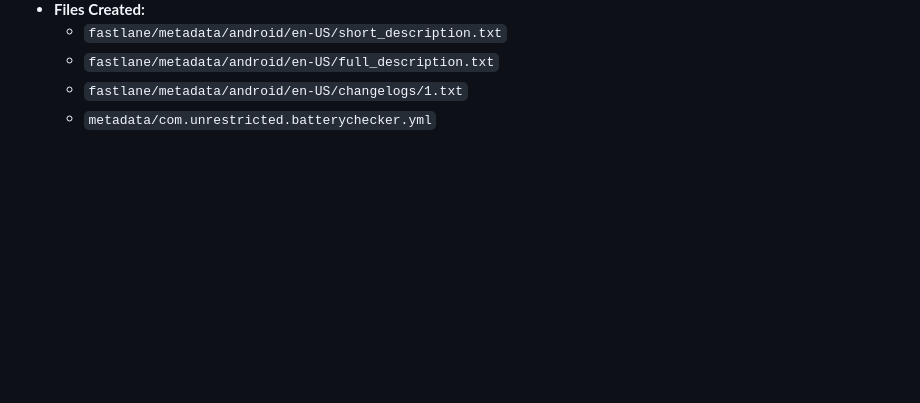
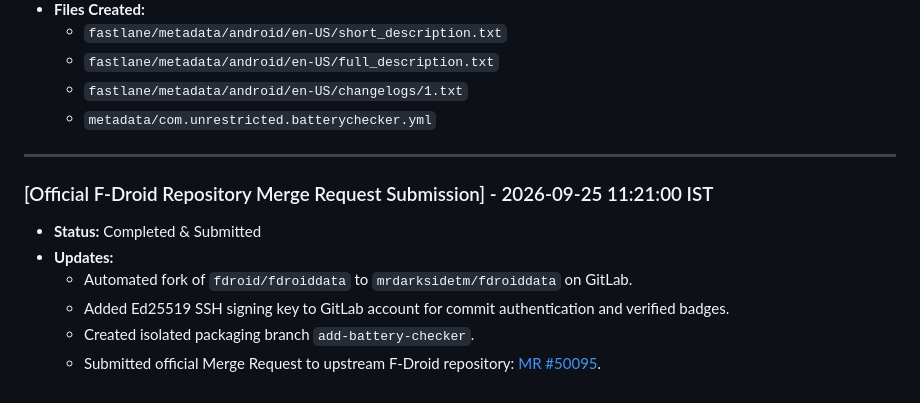
Before and after one commit to mrdarksidetm/Android-Battery-Unrestricted-Checker, a Markdown page: Version.md, the part around the change. Rendered like a GitHub page; blank space fills up the shorter version.

Commit message:
docs(version): log official F-Droid MR #50095 submission

```diff
--- a/Version.md
+++ b/Version.md
@@ -375,3 +375,13 @@
   - `fastlane/metadata/android/en-US/full_description.txt`
   - `fastlane/metadata/android/en-US/changelogs/1.txt`
   - `metadata/com.unrestricted.batterychecker.yml`
+
+---
+
+### [Official F-Droid Repository Merge Request Submission] - 2026-09-25 11:21:00 IST
+- **Status:** Completed & Submitted
+- **Updates:**
+  - Automated fork of `fdroid/fdroiddata` to `mrdarksidetm/fdroiddata` on GitLab.
+  - Added Ed25519 SSH signing key to GitLab account for commit authentication and verified badges.
+  - Created isolated packaging branch `add-battery-checker`.
+  - Submitted official Merge Request to upstream F-Droid repository: [MR #50095](https://gitlab.com/fdroid/fdroiddata/-/merge_requests/50095).
```
